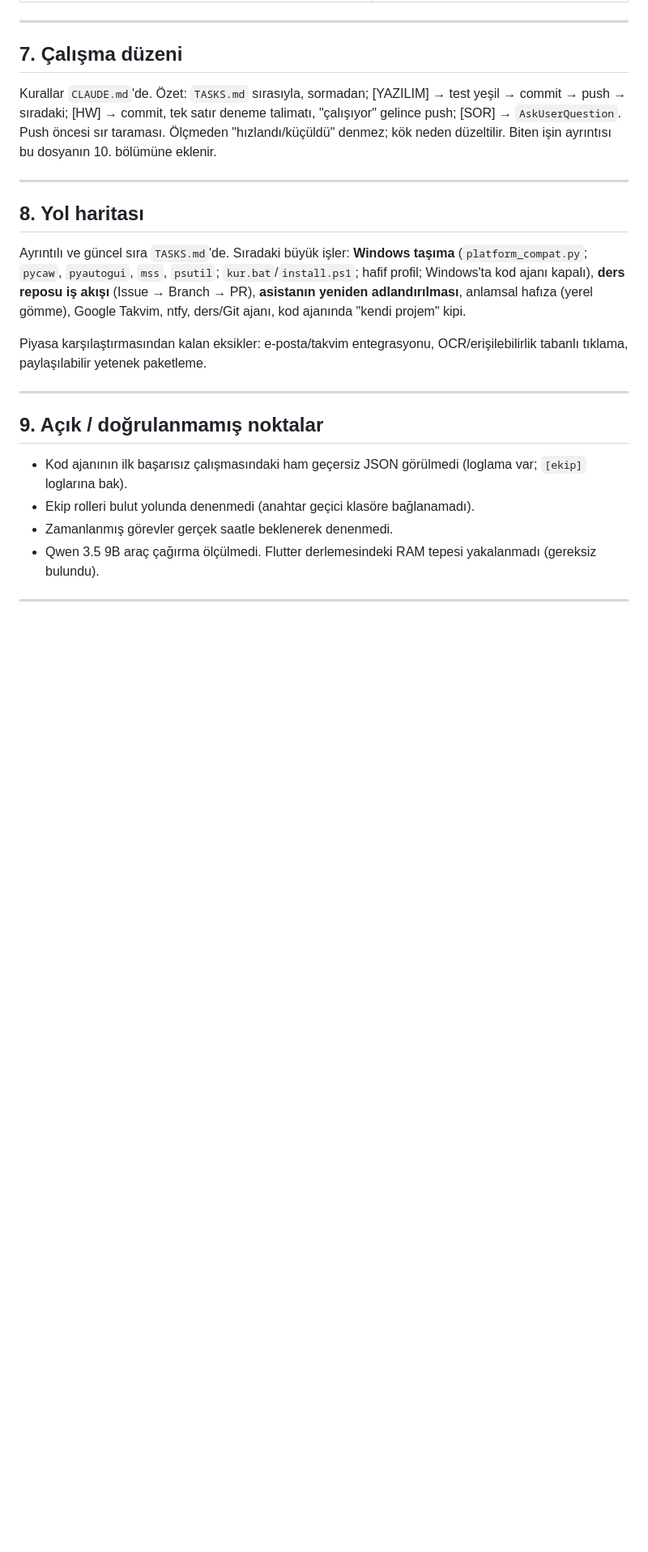
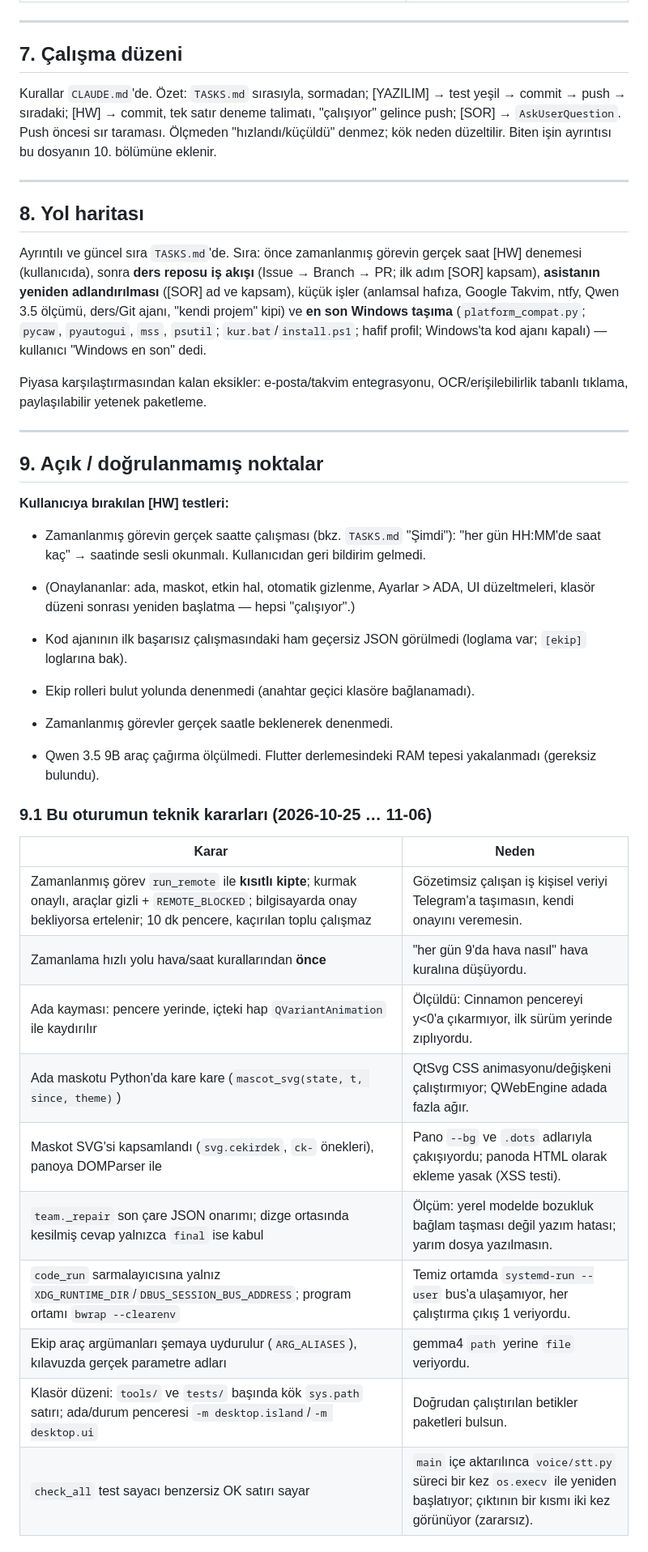
Before and after one commit to furkansagsoyu/jarvis, a Markdown page: HANDOFF.md, the part around one of its changes. Shown at 81% size. Rendered like a GitHub page; blank space fills up the shorter version.

```diff
--- a/HANDOFF.md
+++ b/HANDOFF.md
@@ -133,14 +133,33 @@ Kurallar `CLAUDE.md`'de. Özet: `TASKS.md` sırasıyla, sormadan; [YAZILIM] →
 ---
 
 ## 8. Yol haritası
-Ayrıntılı ve güncel sıra `TASKS.md`'de. Sıradaki büyük işler: **Windows taşıma** (`platform_compat.py`; `pycaw`, `pyautogui`, `mss`, `psutil`; `kur.bat`/`install.ps1`; hafif profil; Windows'ta kod ajanı kapalı), **ders reposu iş akışı** (Issue → Branch → PR), **asistanın yeniden adlandırılması**, anlamsal hafıza (yerel gömme), Google Takvim, ntfy, ders/Git ajanı, kod ajanında "kendi projem" kipi.
+Ayrıntılı ve güncel sıra `TASKS.md`'de. Sıra: önce zamanlanmış görevin gerçek saat [HW] denemesi (kullanıcıda), sonra **ders reposu iş akışı** (Issue → Branch → PR; ilk adım [SOR] kapsam), **asistanın yeniden adlandırılması** ([SOR] ad ve kapsam), küçük işler (anlamsal hafıza, Google Takvim, ntfy, Qwen 3.5 ölçümü, ders/Git ajanı, "kendi projem" kipi) ve **en son Windows taşıma** (`platform_compat.py`; `pycaw`, `pyautogui`, `mss`, `psutil`; `kur.bat`/`install.ps1`; hafif profil; Windows'ta kod ajanı kapalı) — kullanıcı "Windows en son" dedi.
 
 Piyasa karşılaştırmasından kalan eksikler: e-posta/takvim entegrasyonu, OCR/erişilebilirlik tabanlı tıklama, paylaşılabilir yetenek paketleme.
 
 ---
 
 ## 9. Açık / doğrulanmamış noktalar
+**Kullanıcıya bırakılan [HW] testleri:**
+- Zamanlanmış görevin gerçek saatte çalışması (bkz. `TASKS.md` "Şimdi"): "her gün HH:MM'de saat kaç" → saatinde sesli okunmalı. Kullanıcıdan geri bildirim gelmedi.
+- (Onaylananlar: ada, maskot, etkin hal, otomatik gizlenme, Ayarlar > ADA, UI düzeltmeleri, klasör düzeni sonrası yeniden başlatma — hepsi "çalışıyor".)
+
 - Kod ajanının ilk başarısız çalışmasındaki ham geçersiz JSON görülmedi (loglama var; `[ekip]` loglarına bak).
 - Ekip rolleri bulut yolunda denenmedi (anahtar geçici klasöre bağlanamadı).
 - Zamanlanmış görevler gerçek saatle beklenerek denenmedi.
 - Qwen 3.5 9B araç çağırma ölçülmedi. Flutter derlemesindeki RAM tepesi yakalanmadı (gereksiz bulundu).
+
+### 9.1 Bu oturumun teknik kararları (2026-10-25 … 11-06)
+| Karar | Neden |
+|---|---|
+| Zamanlanmış görev `run_remote` ile **kısıtlı kipte**; kurmak onaylı, araçlar gizli + `REMOTE_BLOCKED`; bilgisayarda onay bekliyorsa ertelenir; 10 dk pencere, kaçırılan toplu çalışmaz | Gözetimsiz çalışan iş kişisel veriyi Telegram'a taşımasın, kendi onayını veremesin. |
+| Zamanlama hızlı yolu hava/saat kurallarından **önce** | "her gün 9'da hava nasıl" hava kuralına düşüyordu. |
+| Ada kayması: pencere yerinde, içteki hap `QVariantAnimation` ile kaydırılır | Ölçüldü: Cinnamon pencereyi y<0'a çıkarmıyor, ilk sürüm yerinde zıplıyordu. |
+| Ada maskotu Python'da kare kare (`mascot_svg(state, t, since, theme)`) | QtSvg CSS animasyonu/değişkeni çalıştırmıyor; QWebEngine adada fazla ağır. |
+| Maskot SVG'si kapsamlandı (`svg.cekirdek`, `ck-` önekleri), panoya DOMParser ile | Pano `--bg` ve `.dots` adlarıyla çakışıyordu; panoda HTML olarak ekleme yasak (XSS testi). |
+| `team._repair` son çare JSON onarımı; dizge ortasında kesilmiş cevap yalnızca `final` ise kabul | Ölçüm: yerel modelde bozukluk bağlam taşması değil yazım hatası; yarım dosya yazılmasın. |
+| `code_run` sarmalayıcısına yalnız `XDG_RUNTIME_DIR`/`DBUS_SESSION_BUS_ADDRESS`; program ortamı `bwrap --clearenv` | Temiz ortamda `systemd-run --user` bus'a ulaşamıyor, her çalıştırma çıkış 1 veriyordu. |
+| Ekip araç argümanları şemaya uydurulur (`ARG_ALIASES`), kılavuzda gerçek parametre adları | gemma4 `path` yerine `file` veriyordu. |
+| Klasör düzeni: `tools/` ve `tests/` başında kök `sys.path` satırı; ada/durum penceresi `-m desktop.island`/`-m desktop.ui` | Doğrudan çalıştırılan betikler paketleri bulsun. |
+| `check_all` test sayacı benzersiz OK satırı sayar | `main` içe aktarılınca `voice/stt.py` süreci bir kez `os.execv` ile yeniden başlatıyor; çıktının bir kısmı iki kez görünüyor (zararsız). |
+
```
Also changed, not shown: other parts of HANDOFF.md (+10 -2 lines), TASKS.md (+11 -8 lines).
